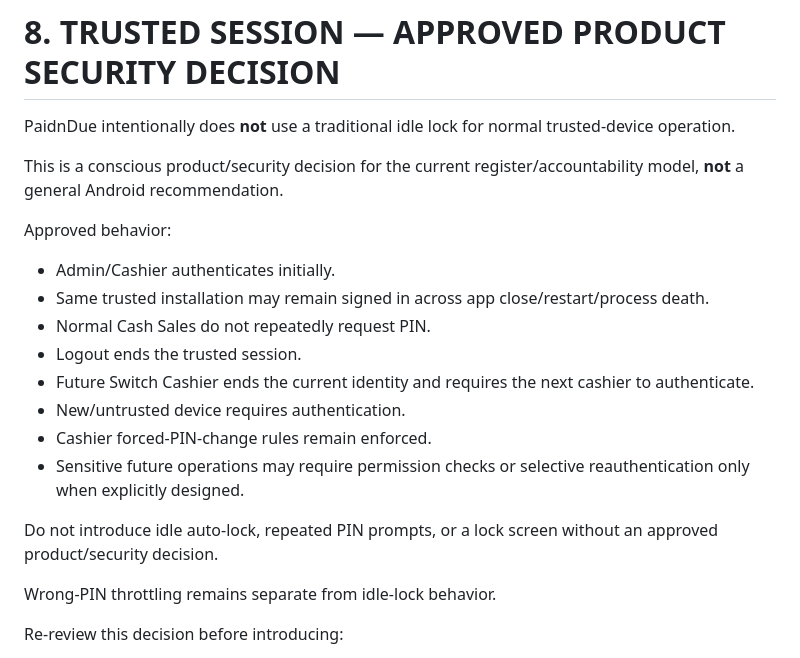
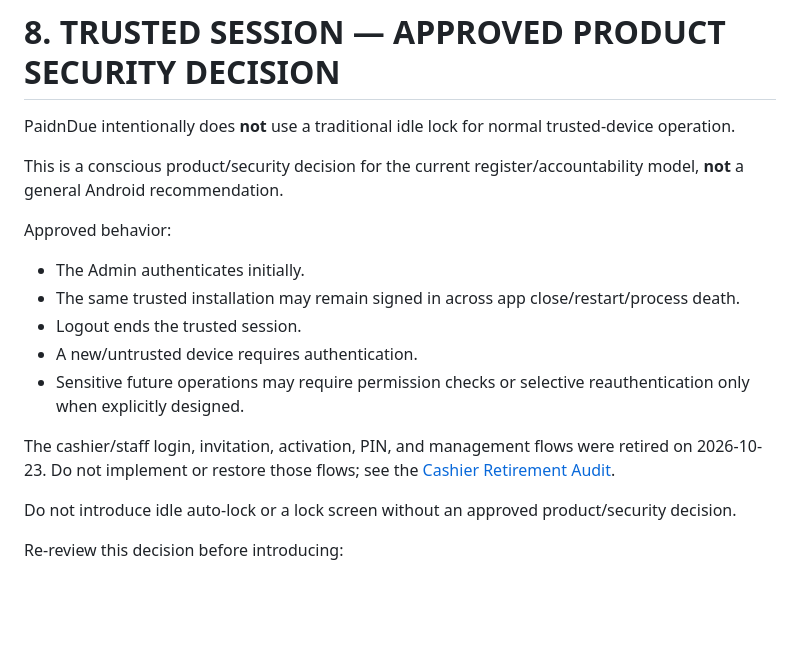
Before and after one commit to guruoshan/Paid-Due, a Markdown page: PROJECT_GOVERNANCE.md, the part around the change. Rendered like a GitHub page; blank space fills up the shorter version.

Commit message:
docs: align trusted-session governance with cashier retirement

```diff
--- a/PROJECT_GOVERNANCE.md
+++ b/PROJECT_GOVERNANCE.md
@@ -526,18 +526,15 @@ This is a conscious product/security decision for the current register/accountab
 
 Approved behavior:
 
-- Admin/Cashier authenticates initially.
-- Same trusted installation may remain signed in across app close/restart/process death.
-- Normal Cash Sales do not repeatedly request PIN.
+- The Admin authenticates initially.
+- The same trusted installation may remain signed in across app close/restart/process death.
 - Logout ends the trusted session.
-- Future Switch Cashier ends the current identity and requires the next cashier to authenticate.
-- New/untrusted device requires authentication.
-- Cashier forced-PIN-change rules remain enforced.
+- A new/untrusted device requires authentication.
 - Sensitive future operations may require permission checks or selective reauthentication only when explicitly designed.
 
-Do not introduce idle auto-lock, repeated PIN prompts, or a lock screen without an approved product/security decision.
+The cashier/staff login, invitation, activation, PIN, and management flows were retired on 2026-10-23. Do not implement or restore those flows; see the [Cashier Retirement Audit](docs/audit/CASHIER_RETIREMENT_AUDIT_2026-10-29.md).
 
-Wrong-PIN throttling remains separate from idle-lock behavior.
+Do not introduce idle auto-lock or a lock screen without an approved product/security decision.
 
 Re-review this decision before introducing:
 
```
